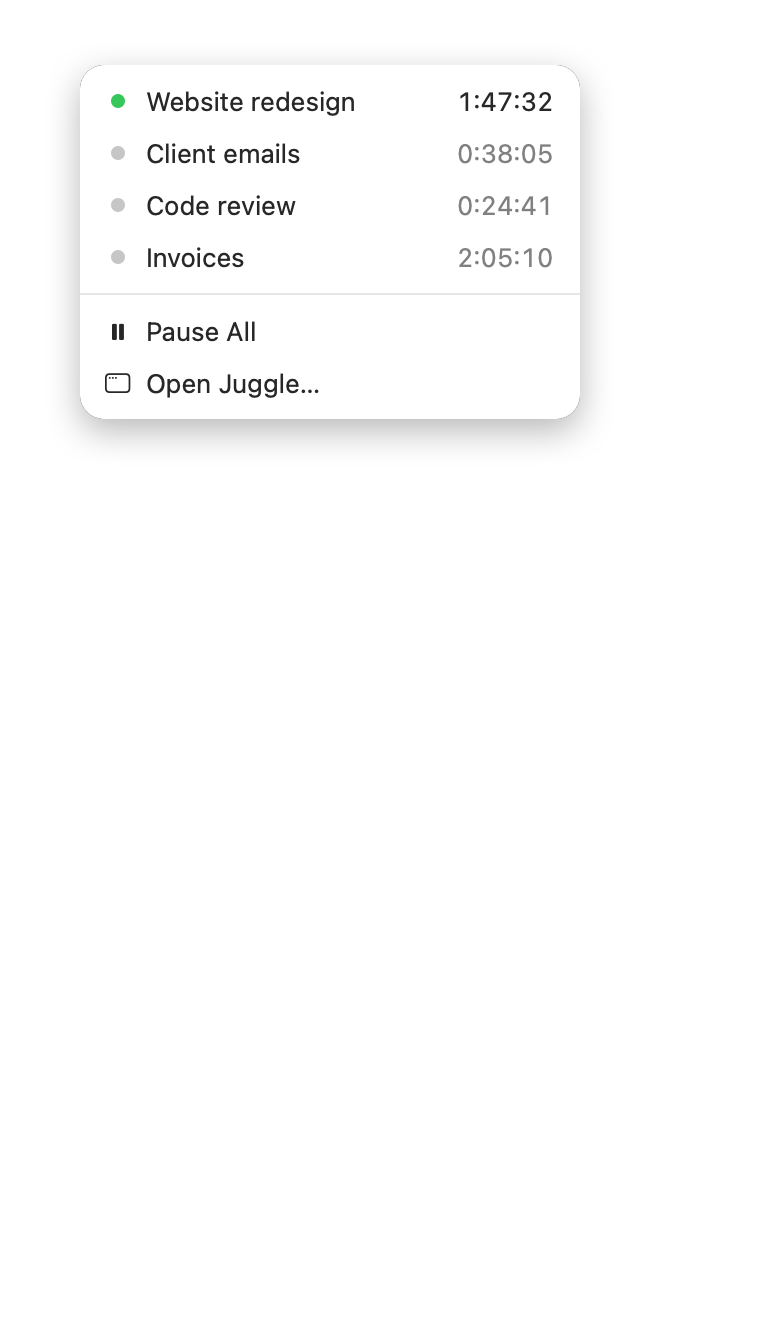
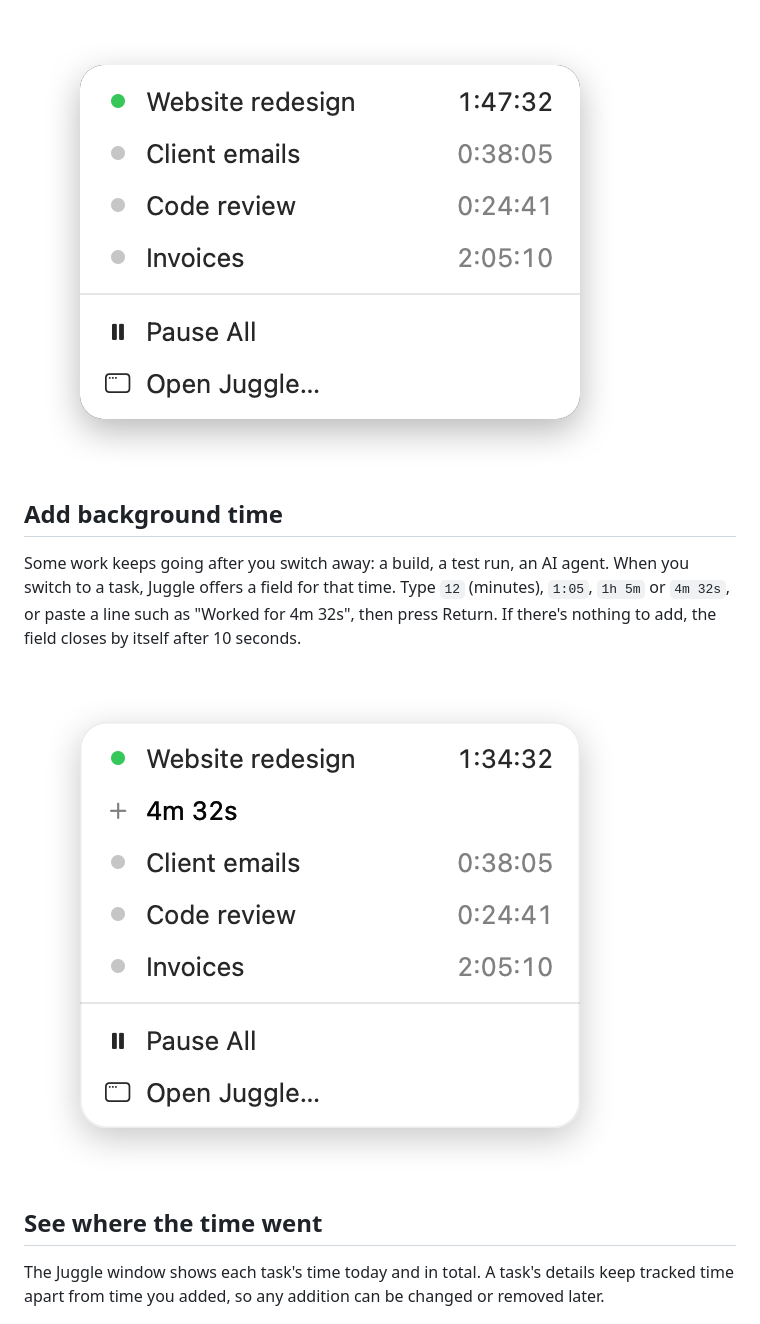
Before and after one commit to oyinlola007/juggle, a Markdown page: README.md, the part around one of its changes. Rendered like a GitHub page; pictures changed too: docs/screenshots/add-time.png (added); blank space fills up the shorter version.

```diff
--- a/README.md
+++ b/README.md
@@ -7,4 +11,14 @@ A small macOS menu bar timer for switching between tasks. One task runs at a tim
 ![Task list dropdown](docs/screenshots/task-dropdown.png)
+
+## Add background time
+
+Some work keeps going after you switch away: a build, a test run, an AI agent. When you switch to a task, Juggle offers a field for that time. Type `12` (minutes), `1:05`, `1h 5m` or `4m 32s`, or paste a line such as "Worked for 4m 32s", then press Return. If there's nothing to add, the field closes by itself after 10 seconds.
+
+![Adding time after switching to a task](docs/screenshots/add-time.png)
+
+## See where the time went
+
+The Juggle window shows each task's time today and in total. A task's details keep tracked time apart from time you added, so any addition can be changed or removed later.
 
 ![Tasks window](docs/screenshots/tasks-window.png)
 
```
Also changed, not shown: other parts of README.md (+10 -6 lines), docs/screenshots/task-details.png (added), 8 other files.
